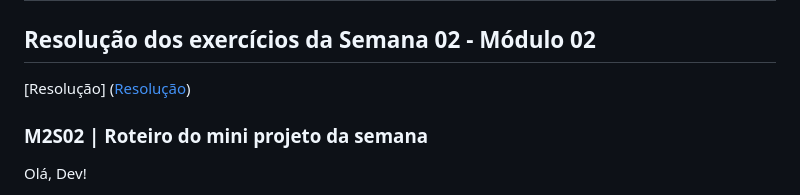
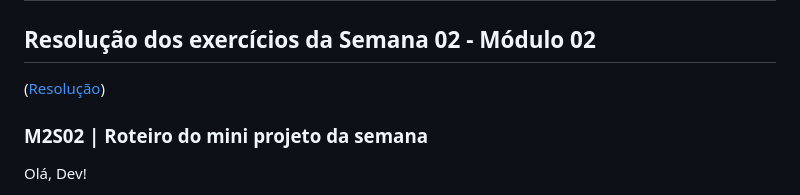
Before and after one commit to scheiladev/senai-fullstack-education-m2-semana02, a Markdown page: README.md, the part around the change. Rendered like a GitHub page.

```diff
--- a/README.md
+++ b/README.md
@@ -2,7 +2,7 @@
 
 ## Resolução dos exercícios da Semana 02 - Módulo 02
 
-[Resolução] ([Resolução](https://scheiladev.github.io/senai-fullstack-education-m2-semana02/))
+([Resolução](https://scheiladev.github.io/senai-fullstack-education-m2-semana02/))
 
 ### M2S02 | Roteiro do mini projeto da semana
 
```
